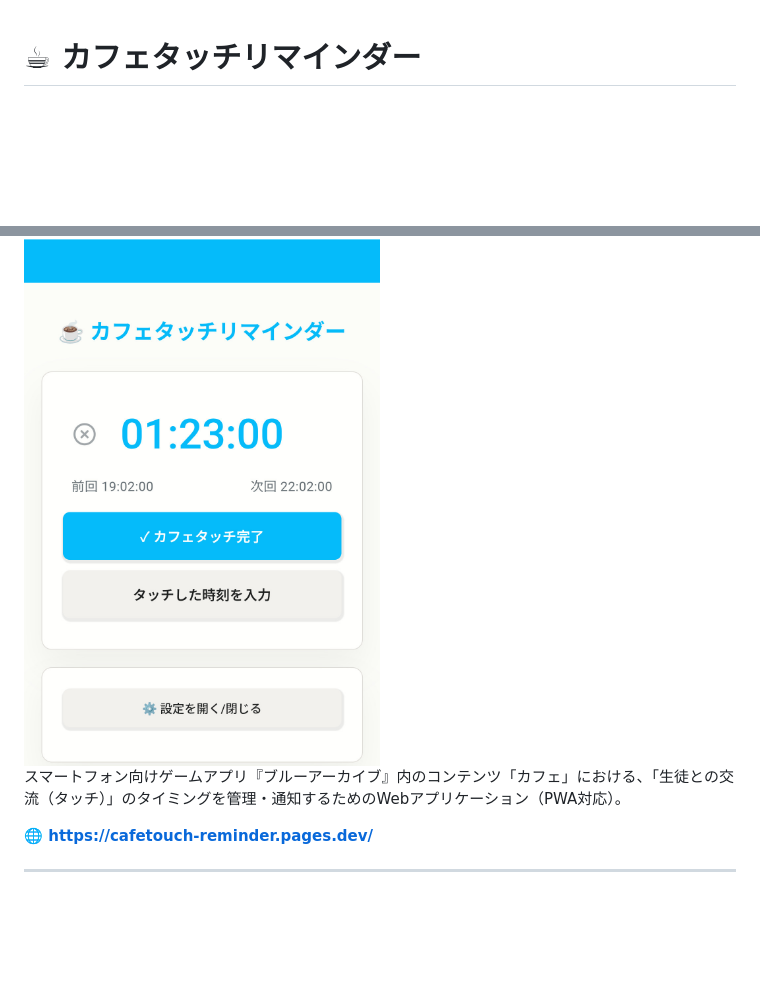
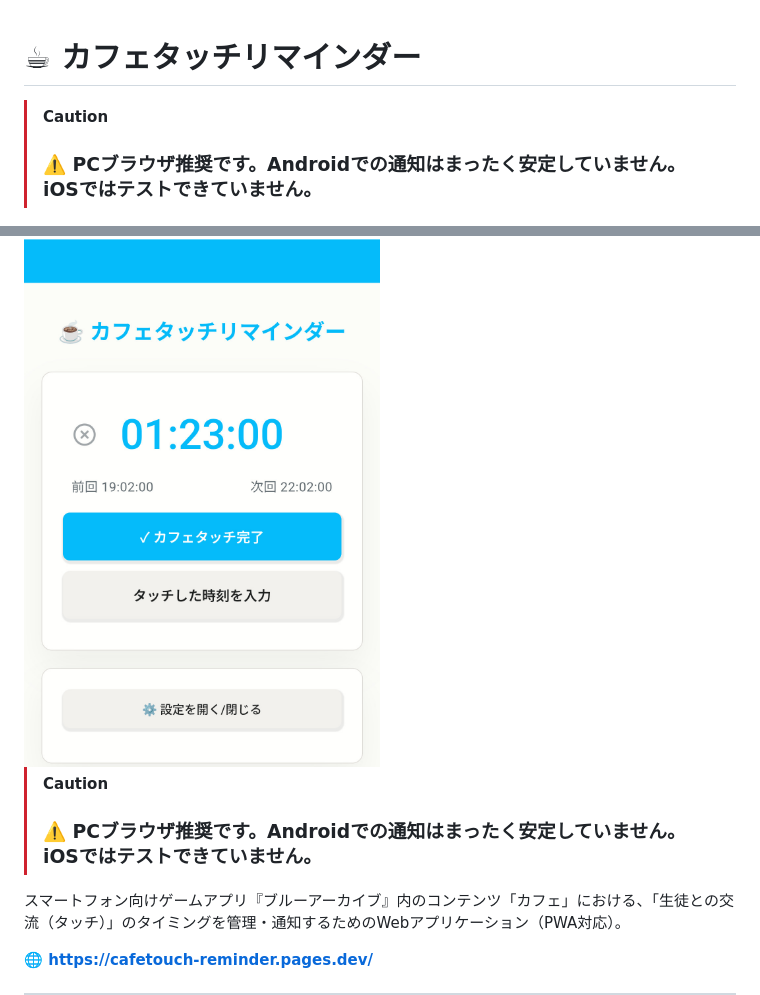
Before and after one commit to sengakoji/cafetouch-reminder, a Markdown page: README.md, 2 parts joined by grey strips. Rendered like a GitHub page; blank space fills up the shorter version.

Commit message:
docs: add warning about mobile notification stability to README

```diff
--- a/README.md
+++ b/README.md
@@ -1,6 +1,12 @@
 # ☕ カフェタッチリマインダー
 
+> [!CAUTION]
+> ### ⚠️ **PCブラウザ推奨です。Androidでの通知はまったく安定していません。iOSではテストできていません。**
+
 <img src="screenshot.jpg" width="50%">
+
+> [!CAUTION]
+> ### ⚠️ **PCブラウザ推奨です。Androidでの通知はまったく安定していません。iOSではテストできていません。**
 
 スマートフォン向けゲームアプリ『ブルーアーカイブ』内のコンテンツ「カフェ」における、「生徒との交流（タッチ）」のタイミングを管理・通知するためのWebアプリケーション（PWA対応）。
 
```
